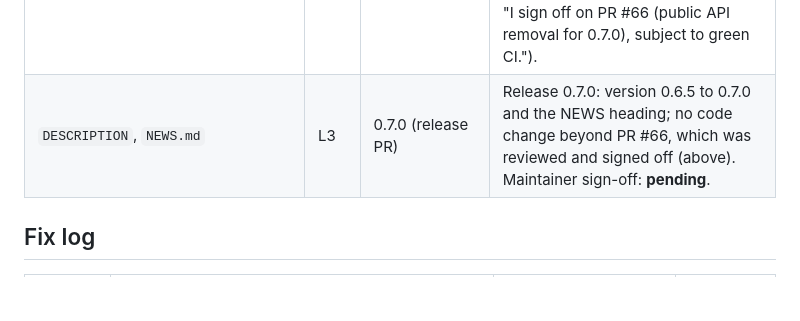
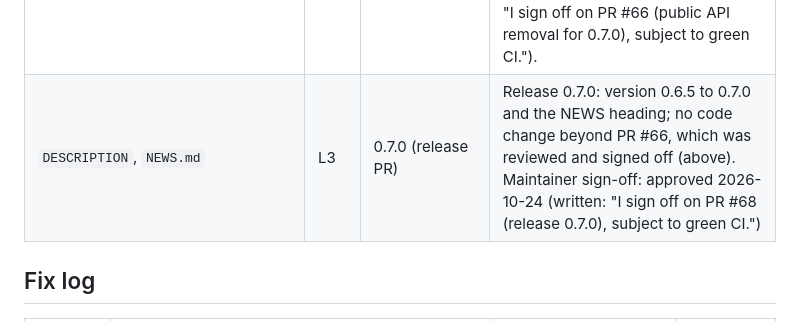
Before and after one commit to jkylearmstrong/TempleCBE, a Markdown page: release-notes/review-ledger.md, the part around the change. Drawn GitHub-style; blank space fills up the shorter version.

Commit message:
docs: maintainer sign-off for PR 68 (0.7.0) in the ledger
Co-Authored-By: Claude Sonnet 5.5 <noreply@anthropic.com>

```diff
--- a/release-notes/review-ledger.md
+++ b/release-notes/review-ledger.md
@@ -15,7 +15,7 @@ Kept as `REVIEW.md` ("Full and delta audits") requires: per file, the review tie
 | `.github/workflows/R-CMD-check.yaml`, `.github/workflows/test-coverage.yaml`, `.github/workflows/ci-image.yml`, `Dockerfile.ci` | L3 | 0.6.5 (PR #65) | Linux x86-64 jobs run in the CI image; renv autoloader off in those jobs. Independent high-effort review 2026-10-23: **reject as submitted** (a diagnostic step made `test-coverage.yaml` invalid YAML). Fixed: valid YAML and all six workflow files parsed; test output collected through `RUNNER_TEMP`; weekly `CRAN_WEEK` cache bust; the guard checks that every declared package loads; dead apt-mirror steps removed. **Accepted by the maintainer 2026-10-23 ("proceed with your recommendation")**: Linux x86 coverage baseline about 1.4 points lower (container runs as root, has no LaTeX, apt git 2.43 / pandoc 3.1.3; diagnostic shows every declared package loads); the publish path (a repository writer can publish `:latest` from a branch, as for `docker-publish.yml`); the manual `R_VERSION` pin. Maintainer sign-off: **approved** (J. Kyle Armstrong, PhD, 2026-10-24, in writing in the session) |
 | `DESCRIPTION`, `NEWS.md`, `R/docx_qa.R`, `R/render_parameterized_pair.R`, `R/interactive_render_pipeline.R` | L3 | 0.6.5 (PR #67) | Release 0.6.5: version bump and three new exports. Independent high-effort review 2026-10-23: **approve with conditions**, all addressed: tests no longer need the `zip` executable; dotted file names cited whole; text boxes read once; index problems (duplicates, paths over 255 characters, NA) reported; docs state the limits of the default `question_pattern` and what `links` holds; `output_names` error and example fixed. Not changed: the default `question_pattern` can cut an answer short (documented; `n_answer_paragraphs` shows it). Maintainer sign-off: **approved** (J. Kyle Armstrong, PhD, 2026-10-24, in writing in the session) |
 | 71 deprecated wrappers removed (`R/*`, `NAMESPACE`, `DESCRIPTION`, `R/deprecated_tools.R`) | L3 | 0.7.0 (PR #66) | Public-API removal and `lifecycle` dropped from Imports. Independent high-effort review 2026-10-24: **approve with conditions**; addressed: `estimate_runtime()` recognises `tune_alpha_by_split()` (test added); stray `Rplots*.pdf` removed and ignored; README, CLAUDE.md, NOTES.md and roxygen text no longer name removed functions; `update_deprecated_calls()` no longer rewrites method calls, strings, comments, markdown prose or names other packages export (`exclude_dirs` added; tests added). Export comparison: 71 removed, 0 added, in NEWS. Maintainer sign-off: approved 2026-10-24 (written: "I sign off on PR #66 (public API removal for 0.7.0), subject to green CI."). |
-| `DESCRIPTION`, `NEWS.md` | L3 | 0.7.0 (release PR) | Release 0.7.0: version 0.6.5 to 0.7.0 and the NEWS heading; no code change beyond PR #66, which was reviewed and signed off (above). Maintainer sign-off: **pending**. |
+| `DESCRIPTION`, `NEWS.md` | L3 | 0.7.0 (release PR) | Release 0.7.0: version 0.6.5 to 0.7.0 and the NEWS heading; no code change beyond PR #66, which was reviewed and signed off (above). Maintainer sign-off: approved 2026-10-24 (written: "I sign off on PR #68 (release 0.7.0), subject to green CI.") |
 
 ## Fix log
 
```
